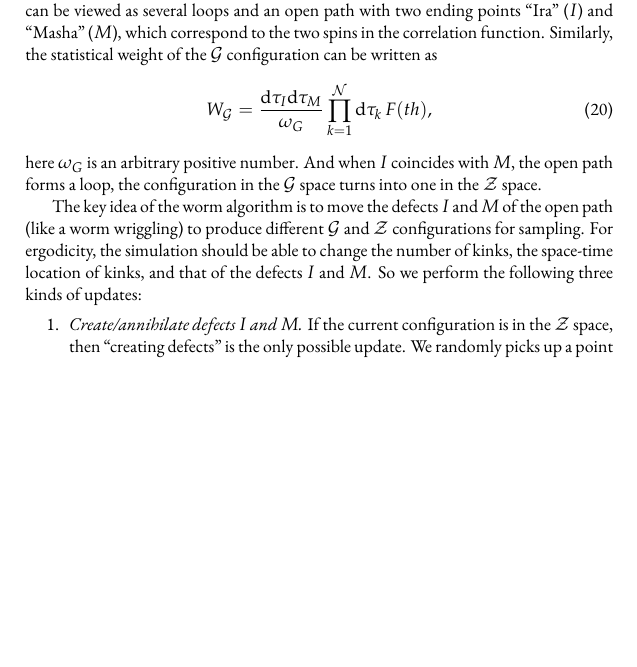
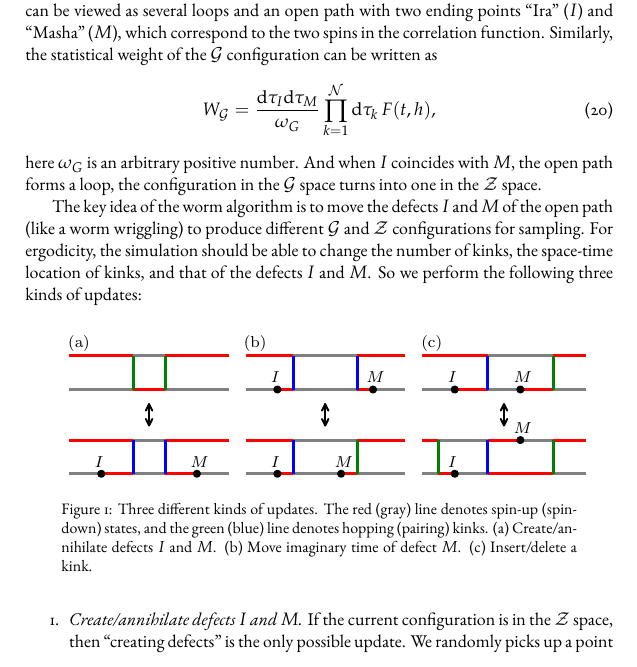
Before and after one commit to LRLVEC/QMC_IsingModel, a LaTeX document (report/report.tex): part of page 4 of 6, cut so that both start at the same text, the shorter picture padded with empty space. Compiled offline with XeLaTeX.

Commit message:
Add the figure of 3 kinds of updates

```diff
--- a/report/report.tex
+++ b/report/report.tex
@@ -12,7 +12,7 @@
 \usepackage{braket}
 \usepackage{bm}
 \usepackage[perpage]{footmisc}
-\usepackage[skip=0pt]{caption}
+\usepackage[skip=0pt, width=0.75\textwidth, font=footnotesize]{caption}
 \usepackage{todonotes}
 \usepackage{listings}
 \usepackage{siunitx}
@@ -21,10 +21,9 @@
 \usepackage{algorithm}
 \usepackage{algorithmic}
 \usepackage[affil-it]{authblk}
+\usepackage{ebgaramond}
 
 \renewcommand*{\thefootnote}{\fnsymbol{footnote}}
-
-\setmainfont{EB Garamond}
 
 \DeclareMathOperator{\Tr}{Tr}
 \DeclareMathOperator{\Det}{Det}
@@ -166,11 +165,17 @@ Then, we can extend the configuration space $\mathcal{Z}$ to $\mathcal{G}$ by in
 \end{equation}
 where $T_\tau$ is the $\tau$-ordering operator. In the configuration space $\mathcal{G}$, each configuration can be viewed as several loops and an open path with two ending points ``Ira'' ($I$) and ``Masha'' ($M$), which correspond to the two spins in the correlation function. Similarly, the statistical weight of the $\mathcal{G}$ configuration can be written as
 \begin{equation}
-  W_\mathcal{G} = \frac{\mathrm{d}\tau_I\mathrm{d}\tau_M}{\omega_G} \prod_{k=1}^{\mathcal{N}}\mathrm{d}\tau_k\,F(t h),
+  W_\mathcal{G} = \frac{\mathrm{d}\tau_I\mathrm{d}\tau_M}{\omega_G} \prod_{k=1}^{\mathcal{N}}\mathrm{d}\tau_k\,F(t, h),
 \end{equation}
 here $\omega_G$ is an arbitrary positive number. And when $I$ coincides with $M$, the open path forms a loop, the configuration in the $\mathcal{G}$ space turns into one in the $\mathcal{Z}$ space.
 
 The key idea of the worm algorithm is to move the defects $I$ and $M$ of the open path (like a worm wriggling) to produce different $\mathcal{G}$ and $\mathcal{Z}$ configurations for sampling. For ergodicity, the simulation should be able to change the number of kinks, the space-time location of kinks, and that of the defects $I$ and $M$. So we perform the following three kinds of updates:
+\begin{figure}[htpb]
+  \centering
+  \includegraphics[width=\textwidth]{figs/updates.pdf}
+  \caption{Three different kinds of updates. The red (gray) line denotes spin-up (spin-down) states, and the green (blue) line denotes hopping (pairing) kinks. (a) Create/annihilate defects $I$ and $M$. (b) Move imaginary time of defect $M$. (c) Insert/delete a kink.}
+  \label{fig:updates}
+\end{figure}
 \begin{enumerate}
   \item \textit{Create/annihilate defects $I$ and $M$.}
     If the current configuration is in the $\mathcal{Z}$ space, then ``creating defects'' is the only possible update. We randomly picks up a point $(\bm{x}_I, \tau_I)$ in the whole space-time, draws a uniformly distributed time displacement $\delta \in [-\tau_a/2, \tau/2]$ and $\delta \ne 0$, assigns $\bm{x}_M = \bm{x}_I$ and $\tau_M = \Mod(\tau_I+\delta, \beta)$, and flips the spin state between $I$ and $M$.
```
Also changed, not shown: report/figs/updates.pdf (added), report/report.pdf.
